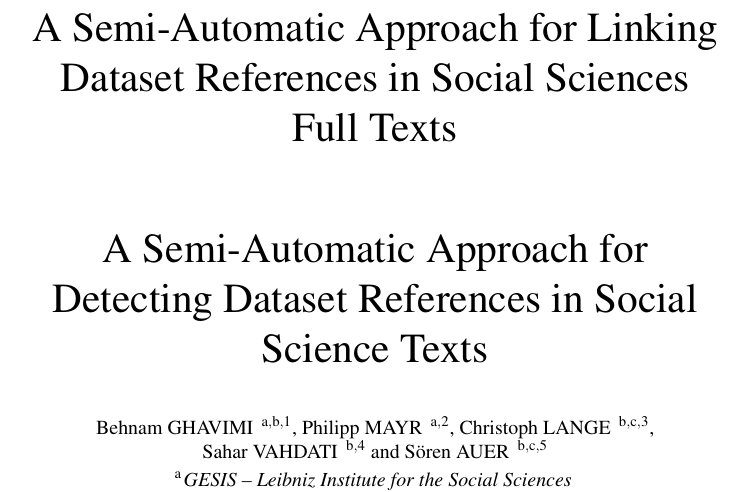
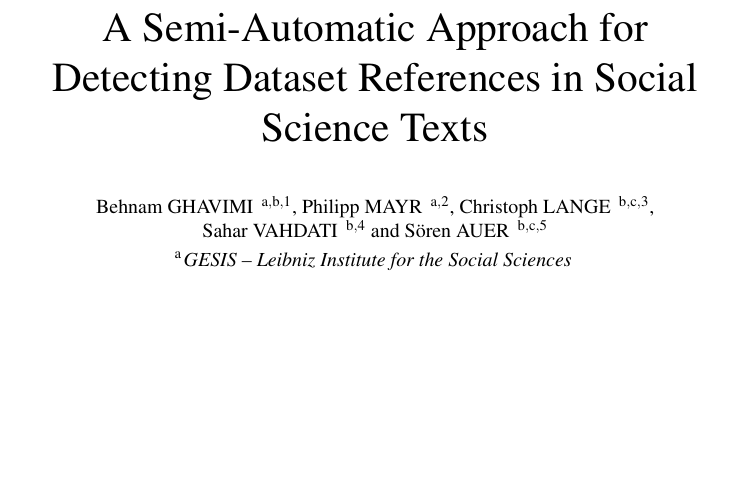
Before and after one commit to OSCOSS/Dataset_Detcter, a LaTeX document (IOS-journal/ios-book-article.tex): part of page 1 of 19, cut so that both start at the same text, the shorter picture padded with empty space. Compiled offline with pdfLaTeX.

Commit message:
%the old title .

```diff
--- a/IOS-journal/ios-book-article.tex
+++ b/IOS-journal/ios-book-article.tex
@@ -26,7 +26,7 @@
 \def\thepage{}
 
 \begin{frontmatter}
-\title{A Semi-Automatic Approach for Linking Dataset References in Social Sciences Full Texts} %todo check the title
+%\title{A Semi-Automatic Approach for Linking Dataset References in Social Sciences Full Texts} %todo check the title
 \title{A Semi-Automatic Approach for Detecting Dataset References in Social Science Texts} %todo check the title
 
 \author[A,B]{\fnms{Behnam} \snm{Ghavimi}
```
Also changed, not shown: IOS-journal/ios-book-article.pdf, 3 other files.
